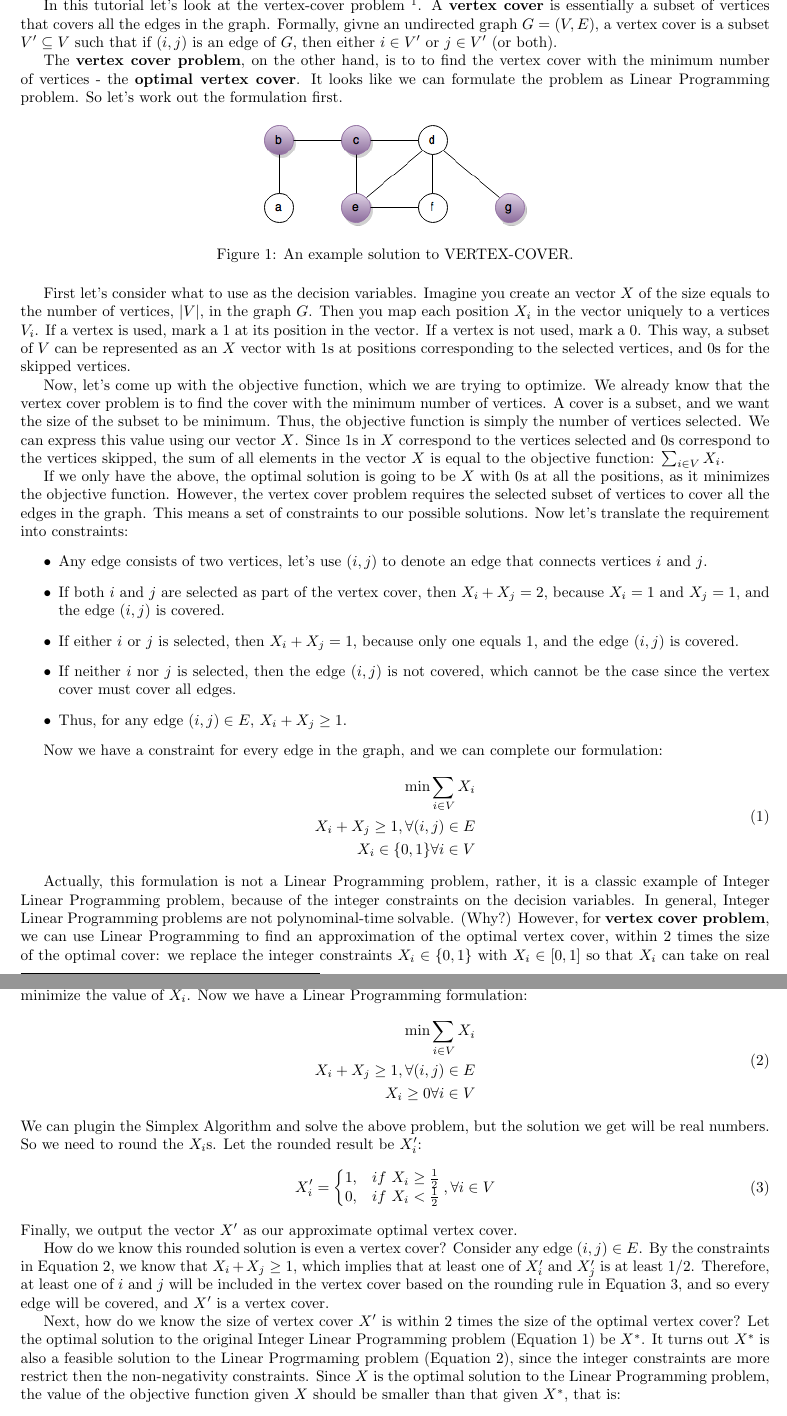
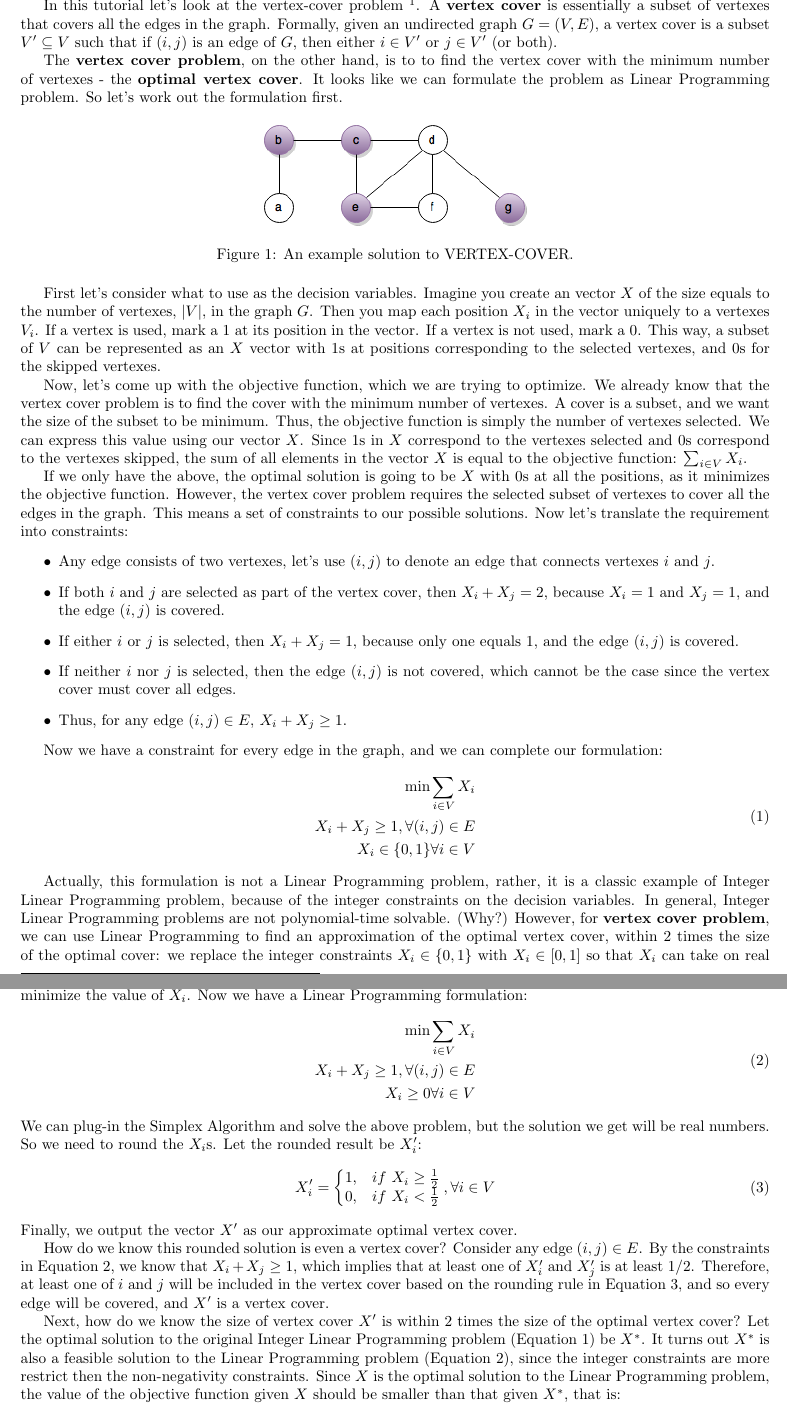
Before and after one commit to ekzhu/csc373ta, a LaTeX document (t7/tutorial_7.tex): two parts of pages 1 and 2 of 2, joined at a grey line, cut so that both start at the same text. Compiled offline with pdfLaTeX.

Commit message:
spell check

```diff
--- a/t7/tutorial_7.tex
+++ b/t7/tutorial_7.tex
@@ -16,14 +16,14 @@
 In this tutorial let's look at the vertex-cover problem
 \footnote{Based on 35.1 and 35.4 of {\it Introduction to Algorithms
 2nd Edition} by Cormen, Leiserson, Rivest, and Stein.}.
-A {\bf vertex cover} is essentially a subset of vertices that covers all the
+A {\bf vertex cover} is essentially a subset of vertexes that covers all the
 edges in the graph.
-Formally, givne an undirected graph $G = (V, E)$, a vertex cover is a subset
+Formally, given an undirected graph $G = (V, E)$, a vertex cover is a subset
 $V' \subseteq V$ such that if $(i, j)$ is an edge of $G$, then either
 $i \in V'$ or $j \in V'$ (or both).
 
 The {\bf vertex cover problem}, on the other hand, is to to find the vertex
-cover with the minimum number of vertices - the {\bf optimal vertex cover}.
+cover with the minimum number of vertexes - the {\bf optimal vertex cover}.
 It looks like we can formulate the problem as Linear Programming problem.
 So let's work out the formulation first.
 \begin{figure}[H]
@@ -33,32 +33,32 @@ So let's work out the formulation first.
 \end{figure}
 
 First let's consider what to use as the decision variables.
-Imagine you create an vector $X$ of the size equals to the number of vertices,
+Imagine you create an vector $X$ of the size equals to the number of vertexes,
 $|V|$, in the graph $G$.
-Then you map each position $X_i$ in the vector uniquely to a vertices $V_i$.
+Then you map each position $X_i$ in the vector uniquely to a vertexes $V_i$.
 If a vertex is used, mark a 1 at its position in the vector. If a vertex
 is not used, mark a 0.
 This way, a subset of $V$ can be represented as an $X$ vector with 1s at
-positions corresponding to the selected vertices, and 0s for the skipped
-vertices.
+positions corresponding to the selected vertexes, and 0s for the skipped
+vertexes.
 
 Now, let's come up with the objective function, which we are trying to optimize.
 We already know that the vertex cover problem is to find the cover with
-the minimum number of vertices. A cover is a subset, and we want the size
+the minimum number of vertexes. A cover is a subset, and we want the size
 of the subset to be minimum. Thus, the objective function is simply the
-number of vertices selected. We can express this value using our vector $X$.
-Since 1s in $X$ correspond to the vertices selected and 0s correspond to the
-vertices skipped, the sum of all elements in the vector $X$ is equal to the
+number of vertexes selected. We can express this value using our vector $X$.
+Since 1s in $X$ correspond to the vertexes selected and 0s correspond to the
+vertexes skipped, the sum of all elements in the vector $X$ is equal to the
 objective function: $\sum_{i \in V} X_i$.
 
 If we only have the above, the optimal solution is going to be $X$ with 0s at
 all the positions, as it minimizes the objective function.
-However, the vertex cover problem requires the selected subset of vertices to
+However, the vertex cover problem requires the selected subset of vertexes to
 cover all the edges in the graph. This means a set of constraints to our
 possible solutions. Now let's translate the requirement into constraints:
 \begin{itemize}
-\item Any edge consists of two vertices, let's use $(i,j)$
-	to denote an edge that connects vertices $i$ and $j$.
+\item Any edge consists of two vertexes, let's use $(i,j)$
+	to denote an edge that connects vertexes $i$ and $j$.
 \item If both $i$ and $j$ are selected as part of the vertex cover,
 	then $X_i + X_j = 2$, because $X_i = 1$ and $X_j = 1$, and the edge
 	$(i,j)$ is covered.
@@ -83,7 +83,7 @@ formulation:
 Actually, this formulation is not a Linear Programming problem, rather, it is
 a classic example of Integer Linear Programming problem, because of the integer
 constraints on the decision variables.
-In general, Integer Linear Programming problems are not polynominal-time
+In general, Integer Linear Programming problems are not polynomial-time
 solvable. (Why?) However, for {\bf vertex cover problem}, we can use Linear
 Programming to find an approximation of the optimal vertex cover, within 2 times
 the size of the optimal cover:
@@ -100,7 +100,7 @@ Now we have a Linear Programming formulation:
 	X_i \ge 0 \forall i \in V
 \end{split}
 \end{equation}
-We can plugin the Simplex Algorithm and solve the above problem, but the
+We can plug-in the Simplex Algorithm and solve the above problem, but the
 solution we get will be real numbers. So we need to round the $X_i$s.
 Let the rounded result be $X_i'$:
 \begin{equation}
@@ -124,7 +124,7 @@ Next, how do we know the size of vertex cover $X'$ is within 2 times the size
 of the optimal vertex cover?
 Let the optimal solution to the original Integer Linear Programming
 problem (Equation \ref{eq:vc_ilp}) be $X^{*}$.
-It turns out $X^{*}$ is also a feasible solution to the Linear Progrmaming
+It turns out $X^{*}$ is also a feasible solution to the Linear Programming
 problem (Equation \ref{eq:vc_lp}), since the integer constraints are
 more restrict then the non-negativity constraints. Since $X$ is the optimal
 solution to the Linear Programming problem, the value of the objective function
```
